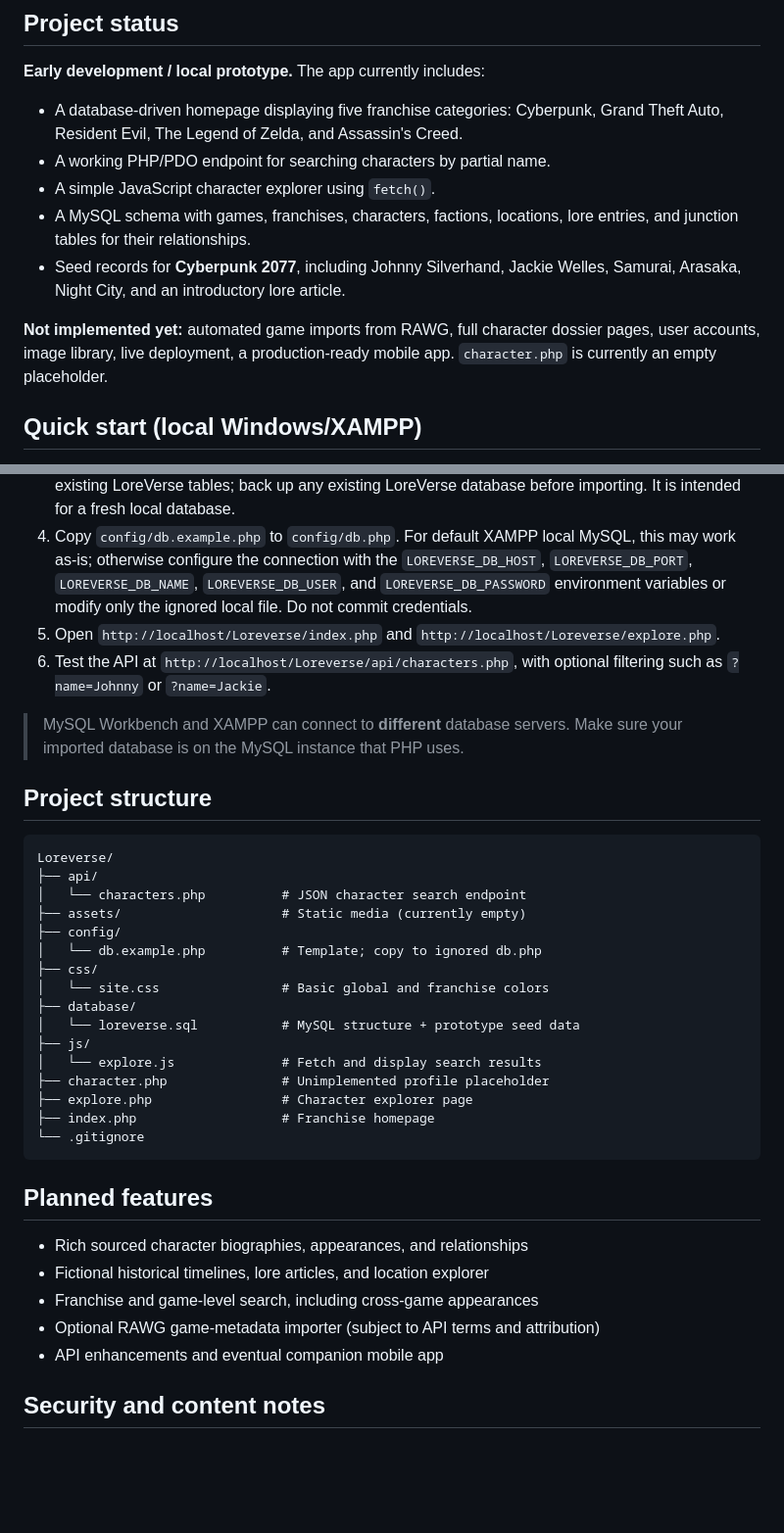
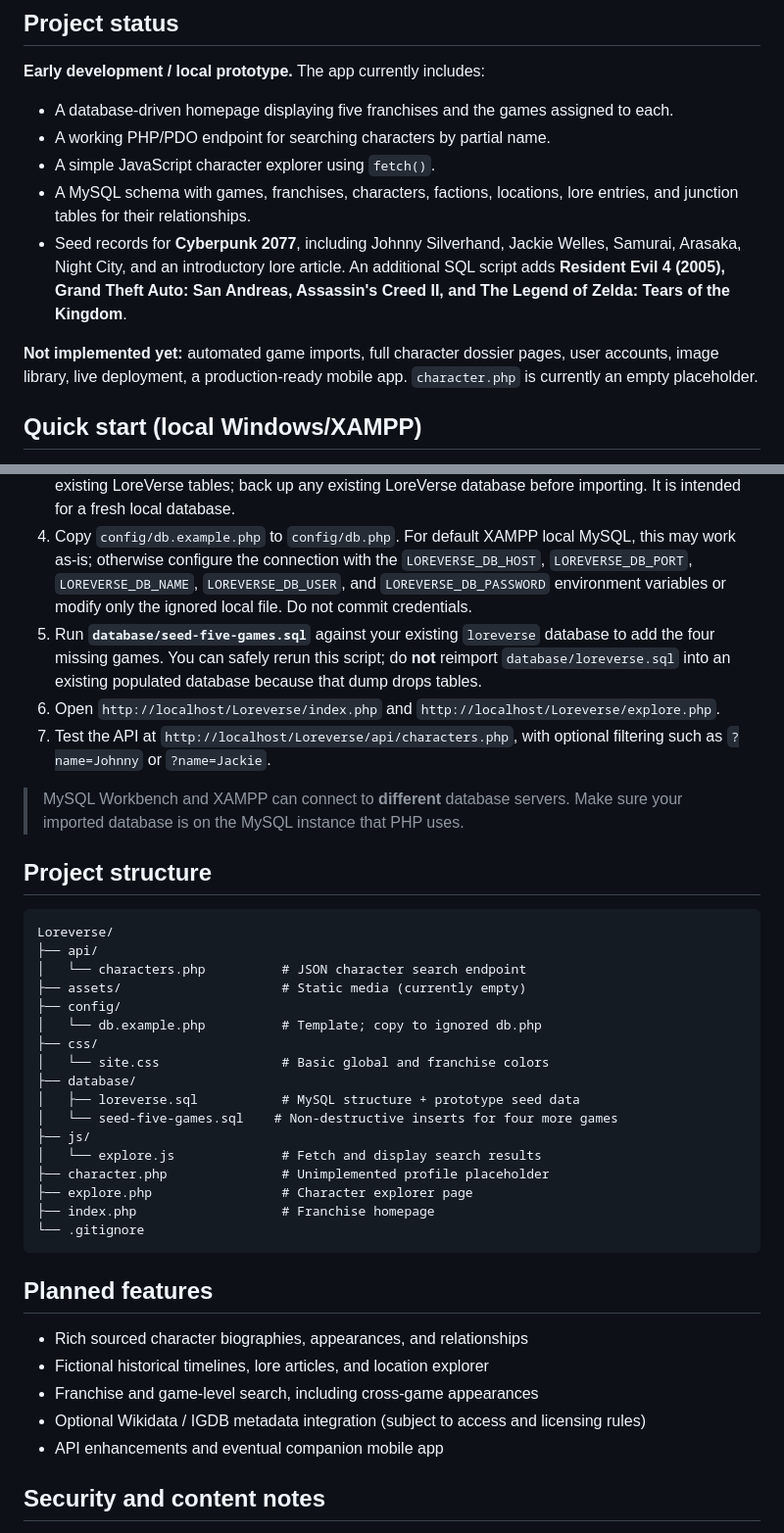
Before and after one commit to Silvacar005/LoreVerse, a Markdown page: README.md, 2 parts joined by grey strips. Shown at 98% size. Rendered like a GitHub page; blank space fills up the shorter version.

Commit message:
Document five-game seed setup and alternative metadata sources

```diff
--- a/README.md
+++ b/README.md
@@ -6,13 +6,13 @@ A developing full-stack video game lore encyclopedia built using **PHP, MySQL, H
 
 **Early development / local prototype.** The app currently includes:
 
-- A database-driven homepage displaying five franchise categories: Cyberpunk, Grand Theft Auto, Resident Evil, The Legend of Zelda, and Assassin's Creed.
+- A database-driven homepage displaying five franchises and the games assigned to each.
 - A working PHP/PDO endpoint for searching characters by partial name.
 - A simple JavaScript character explorer using `fetch()`.
 - A MySQL schema with games, franchises, characters, factions, locations, lore entries, and junction tables for their relationships.
-- Seed records for **Cyberpunk 2077**, including Johnny Silverhand, Jackie Welles, Samurai, Arasaka, Night City, and an introductory lore article.
+- Seed records for **Cyberpunk 2077**, including Johnny Silverhand, Jackie Welles, Samurai, Arasaka, Night City, and an introductory lore article. An additional SQL script adds **Resident Evil 4 (2005), Grand Theft Auto: San Andreas, Assassin's Creed II, and The Legend of Zelda: Tears of the Kingdom**.
 
-**Not implemented yet:** automated game imports from RAWG, full character dossier pages, user accounts, image library, live deployment, a production-ready mobile app. `character.php` is currently an empty placeholder.
+**Not implemented yet:** automated game imports, full character dossier pages, user accounts, image library, live deployment, a production-ready mobile app. `character.php` is currently an empty placeholder.
 
 ## Quick start (local Windows/XAMPP)
 
@@ -20,8 +20,9 @@ A developing full-stack video game lore encyclopedia built using **PHP, MySQL, H
 2. Put this folder in `C:\xampp\htdocs\Loreverse` (or update the URL to match your folder).
 3. Using MySQL Workbench or phpMyAdmin, import **`database/loreverse.sql`** into your local MySQL server. **Caution:** the included SQL dump contains `DROP TABLE IF EXISTS` and will overwrite those existing LoreVerse tables; back up any existing LoreVerse database before importing. It is intended for a fresh local database.
 4. Copy `config/db.example.php` to `config/db.php`. For default XAMPP local MySQL, this may work as-is; otherwise configure the connection with the `LOREVERSE_DB_HOST`, `LOREVERSE_DB_PORT`, `LOREVERSE_DB_NAME`, `LOREVERSE_DB_USER`, and `LOREVERSE_DB_PASSWORD` environment variables or modify only the ignored local file. Do not commit credentials.
-5. Open `http://localhost/Loreverse/index.php` and `http://localhost/Loreverse/explore.php`.
-6. Test the API at `http://localhost/Loreverse/api/characters.php`, with optional filtering such as `?name=Johnny` or `?name=Jackie`.
+5. Run **`database/seed-five-games.sql`** against your existing `loreverse` database to add the four missing games. You can safely rerun this script; do **not** reimport `database/loreverse.sql` into an existing populated database because that dump drops tables.
+6. Open `http://localhost/Loreverse/index.php` and `http://localhost/Loreverse/explore.php`.
+7. Test the API at `http://localhost/Loreverse/api/characters.php`, with optional filtering such as `?name=Johnny` or `?name=Jackie`.
 
 > MySQL Workbench and XAMPP can connect to **different** database servers. Make sure your imported database is on the MySQL instance that PHP uses.
 
@@ -37,7 +38,8 @@ Loreverse/
 ├── css/
 │   └── site.css                # Basic global and franchise colors
 ├── database/
-│   └── loreverse.sql           # MySQL structure + prototype seed data
+│   ├── loreverse.sql           # MySQL structure + prototype seed data
+│   └── seed-five-games.sql    # Non-destructive inserts for four more games
 ├── js/
 │   └── explore.js              # Fetch and display search results
 ├── character.php               # Unimplemented profile placeholder
@@ -51,7 +53,7 @@ Loreverse/
 - Rich sourced character biographies, appearances, and relationships
 - Fictional historical timelines, lore articles, and location explorer
 - Franchise and game-level search, including cross-game appearances
-- Optional RAWG game-metadata importer (subject to API terms and attribution)
+- Optional Wikidata / IGDB metadata integration (subject to access and licensing rules)
 - API enhancements and eventual companion mobile app
 
 ## Security and content notes
```
